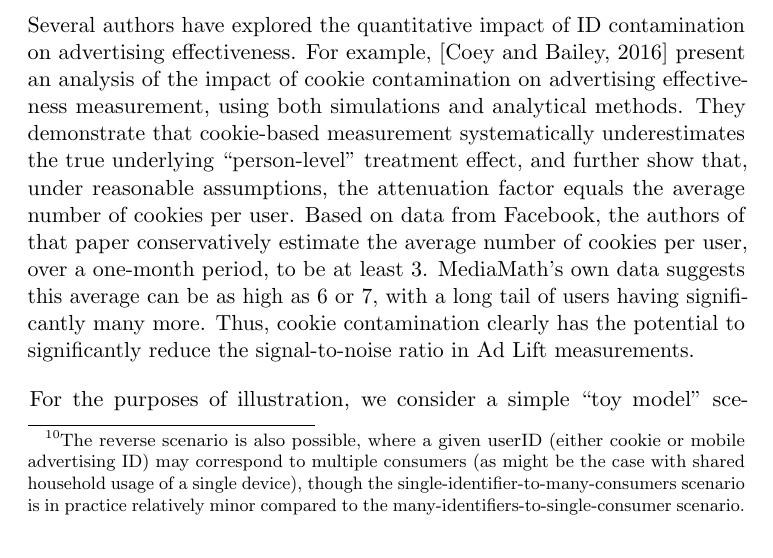
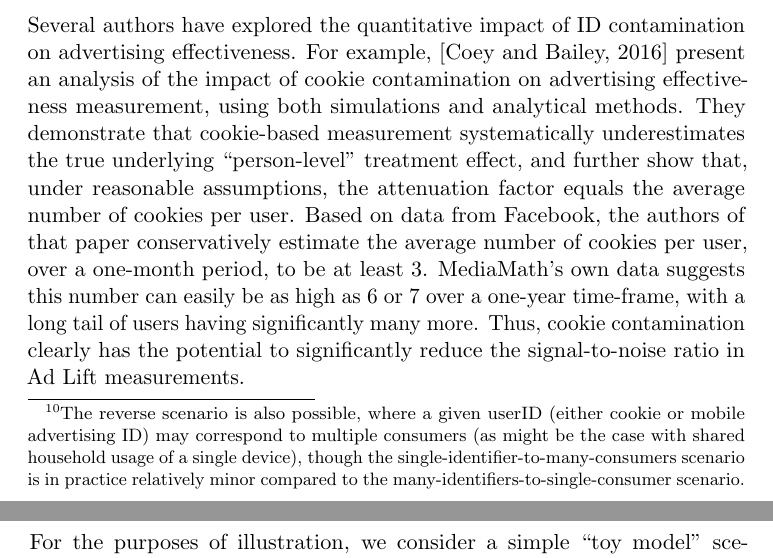
Before and after one commit to pchalasani/causal-lift, a LaTeX paper (causallift.tex): part of page 44 of 60 before the commit and two parts of pages 44 and 45 of 60 after it, the two joined at a grey line, cut so that both start at the same text. Compiled offline with pdfLaTeX.

Commit message:
update cookies/user

```diff
--- a/causallift.tex
+++ b/causallift.tex
@@ -994,12 +994,12 @@ Another common type of userID is a mobile advertising ID (such as an Apple IDFA
 Bid opportunities on different mobile devices owned by the same consumer can therefore have different (mobile advertising ID-based) userIDs, and once again this leads to a situation where some userIDs for a given consumer are assigned to Test and others to Control. We refer to this as \textit{cross-device contamination}.
 
 Both cookie contamination and cross-device contamination are highly prevalent, and are not mutually exclusive with respect to a given consumer. Though the underlying mechanisms differ between them -- cookie contamination arising from the inability of cookie-based userIDs to persistently identify a particular browser across bid opportunities and conversions, and cross-device contamination arising from multi-device consumers appearing with different mobile advertising ID-based userIDs across bid opportunities and conversions -- both effectively result in a situation whereby a given consumer has many different userIDs.\footnote{
-The reverse scenario is also possible, where a given userID (either cookie or mobile advertising ID) may correspond to multiple consumers (as might be the case with shared household usage of a single device), though the single-identifier-to-many-consumers scenario is in practice relatively minor compared to the many-identifiers-to-single-consumer scenario.} In particular, if a Test-group userID for a given consumer is exposed to an ad campaign, other userIDs associcated with that consumer could subsequently exhibit the response rates of an exposed userID, including ones in Control. In fact, this is another form of SUTVA violation (as described in Section \ref{sec-repeat}): there is interference among units, and specifically, the exposure status of a userID influences the potential outcomes of another userID associated with the same actual consumer.
+The reverse scenario is also possible, where a given userID (either cookie or mobile advertising ID) may correspond to multiple consumers (as might be the case with shared household usage of a single device), though the single-identifier-to-many-consumers scenario is in practice relatively minor compared to the many-identifiers-to-single-consumer scenario.} In particular, if a Test-group userID for a given consumer is exposed to an ad campaign, other userIDs associated with that consumer could subsequently exhibit the response rates of an exposed userID, including ones in Control. In fact, this is another form of SUTVA violation (as described in Section \ref{sec-repeat}): there is interference among units, and specifically, the exposure status of a userID influences the potential outcomes of another userID associated with the same actual consumer.
 
 Intuitively, one expects that either form of ID contamination would lead to a \textit{dilution} in the measured lift, i.e., the measured userID-level lift would \textit{understate} the true consumer-level lift. The following subsection uses a simple model to quantitatively illustrate this effect, and will further show that the impact can go beyond mere dilution.
 
 \subsection{Impact of Cross-device Contamination}
-Several authors have explored the quantitative impact of ID contamination on advertising effectiveness. For example, \cite{coey2016people} present an analysis of the impact of cookie contamination on advertising effectiveness measurement, using both simulations and analytical methods. They demonstrate that cookie-based measurement systematically underestimates the true underlying "person-level" treatment effect, and further show that, under reasonable assumptions, the attenuation factor equals the average number of cookies per user. Based on data from Facebook, the authors of that paper conservatively estimate the average number of cookies per user, over a one-month period, to be at least 3. MediaMath's own data suggests this average can be as high as 6 or 7, with a long tail of users having significantly many more. Thus, cookie contamination clearly has the potential to significantly reduce the signal-to-noise ratio in Ad Lift measurements.
+Several authors have explored the quantitative impact of ID contamination on advertising effectiveness. For example, \cite{coey2016people} present an analysis of the impact of cookie contamination on advertising effectiveness measurement, using both simulations and analytical methods. They demonstrate that cookie-based measurement systematically underestimates the true underlying "person-level" treatment effect, and further show that, under reasonable assumptions, the attenuation factor equals the average number of cookies per user. Based on data from Facebook, the authors of that paper conservatively estimate the average number of cookies per user, over a one-month period, to be at least 3. MediaMath's own data suggests this number can easily be as high as 6 or 7 over a one-year time-frame, with a long tail of users having significantly many more. Thus, cookie contamination clearly has the potential to significantly reduce the signal-to-noise ratio in Ad Lift measurements.
 
 For the purposes of illustration, we consider a simple "toy model" scenario (illustrated in Figure \ref{fig-contam-dilution}) describing cross-device contamination and its directional effects on Ad Lift measurement:
 \begin{enumerate}
```
